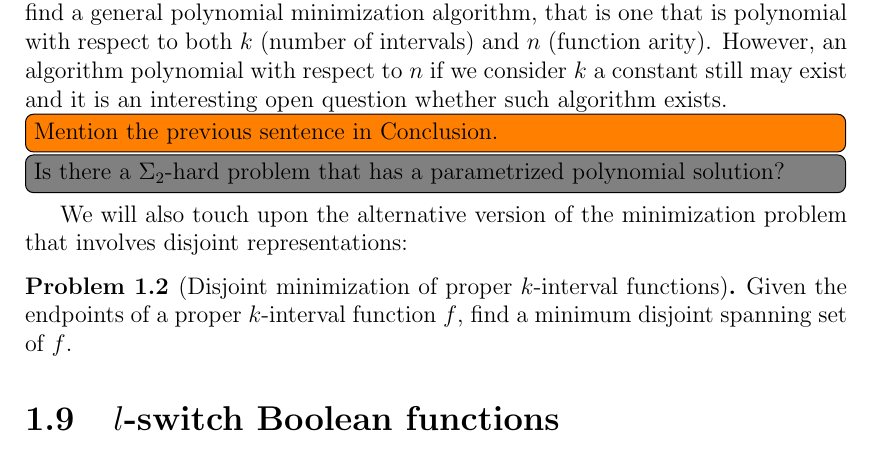
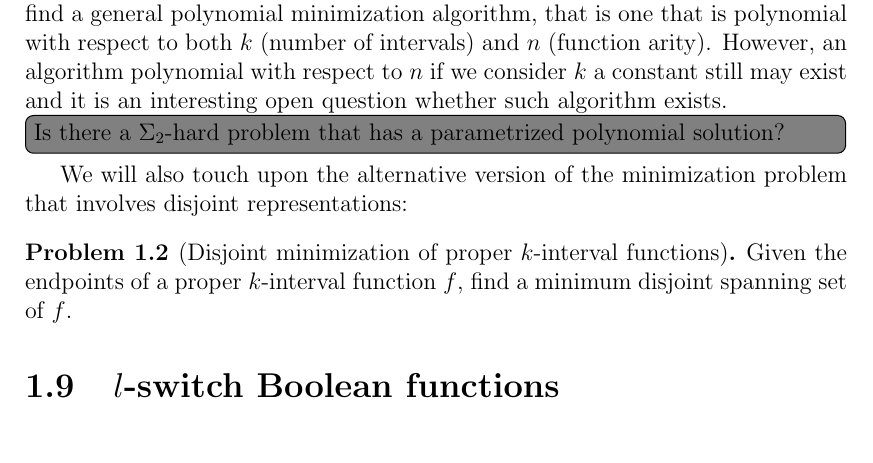
Before and after one commit to filipbartek/ibf, a LaTeX thesis (thesis.tex, which reads thesis/definitions.tex): part of page 17 of 53, cut so that both start at the same text. Compiled offline with pdfLaTeX.

Commit message:
Remove an obsolete todo

```diff
--- a/thesis/definitions.tex
+++ b/thesis/definitions.tex
@@ -810,7 +810,6 @@ an algorithm polynomial with respect to $n$
 if we consider $k$ a constant
 still may exist and
 it is an interesting open question whether such algorithm exists.
-\todo[inline]{Mention the previous sentence in Conclusion.}
 \todonote[inline]{Is there a $\Sigma_2$-hard problem that has a parametrized polynomial solution?}
 
 We will also touch upon the alternative version
```
